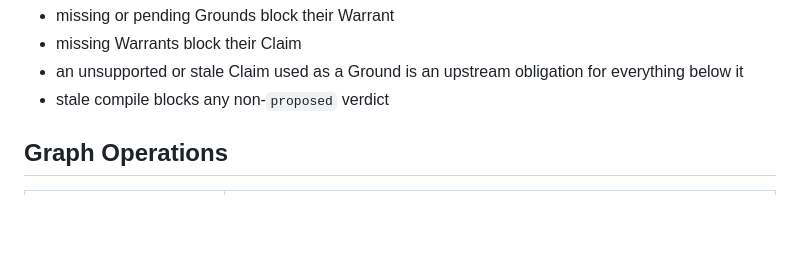
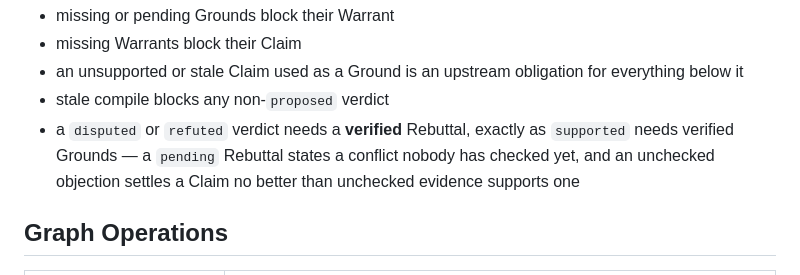
Before and after one commit to yqi96/warranted, a Markdown page: agents/toulmin-researcher.md, the part around the change. Rendered like a GitHub page; blank space fills up the shorter version.

```diff
--- a/agents/toulmin-researcher.md
+++ b/agents/toulmin-researcher.md
@@ -127,6 +127,7 @@ Work upstream before downstream:
 - missing Warrants block their Claim
 - an unsupported or stale Claim used as a Ground is an upstream obligation for everything below it
 - stale compile blocks any non-`proposed` verdict
+- a `disputed` or `refuted` verdict needs a **verified** Rebuttal, exactly as `supported` needs verified Grounds — a `pending` Rebuttal states a conflict nobody has checked yet, and an unchecked objection settles a Claim no better than unchecked evidence supports one
 
 ## Graph Operations
 
```
Also changed, not shown: skills/paper-reproduce/SKILL.md (+1 -1 lines).
